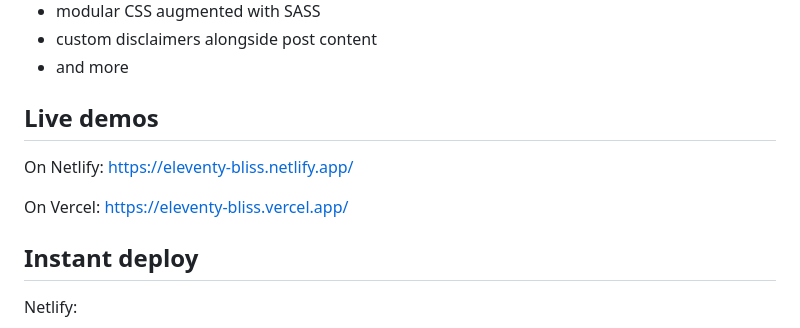
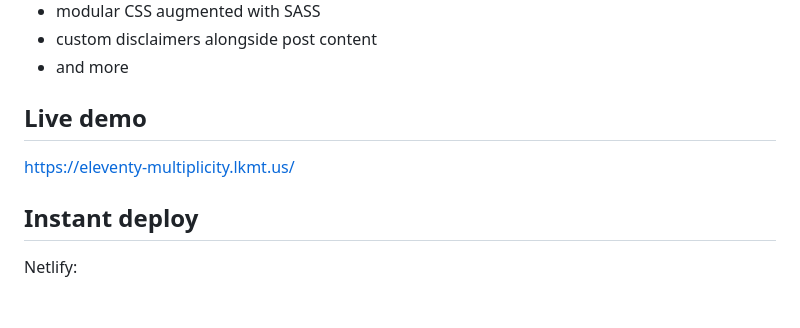
Before and after one commit to lwojcik/eleventy-template-bliss, a Markdown page: README.md, the part around the change. Rendered like a GitHub page; blank space fills up the shorter version.

Commit message:
Update README.md (#59)

```diff
--- a/README.md
+++ b/README.md
@@ -22,11 +22,9 @@ It is a modified and improved version of the theme running [Offbeat Bits - my pe
 - custom disclaimers alongside post content
 - and more
 
-## Live demos
+## Live demo
 
-On Netlify: https://eleventy-bliss.netlify.app/
-
-On Vercel: https://eleventy-bliss.vercel.app/
+https://eleventy-multiplicity.lkmt.us/
 
 ## Instant deploy
 
```
